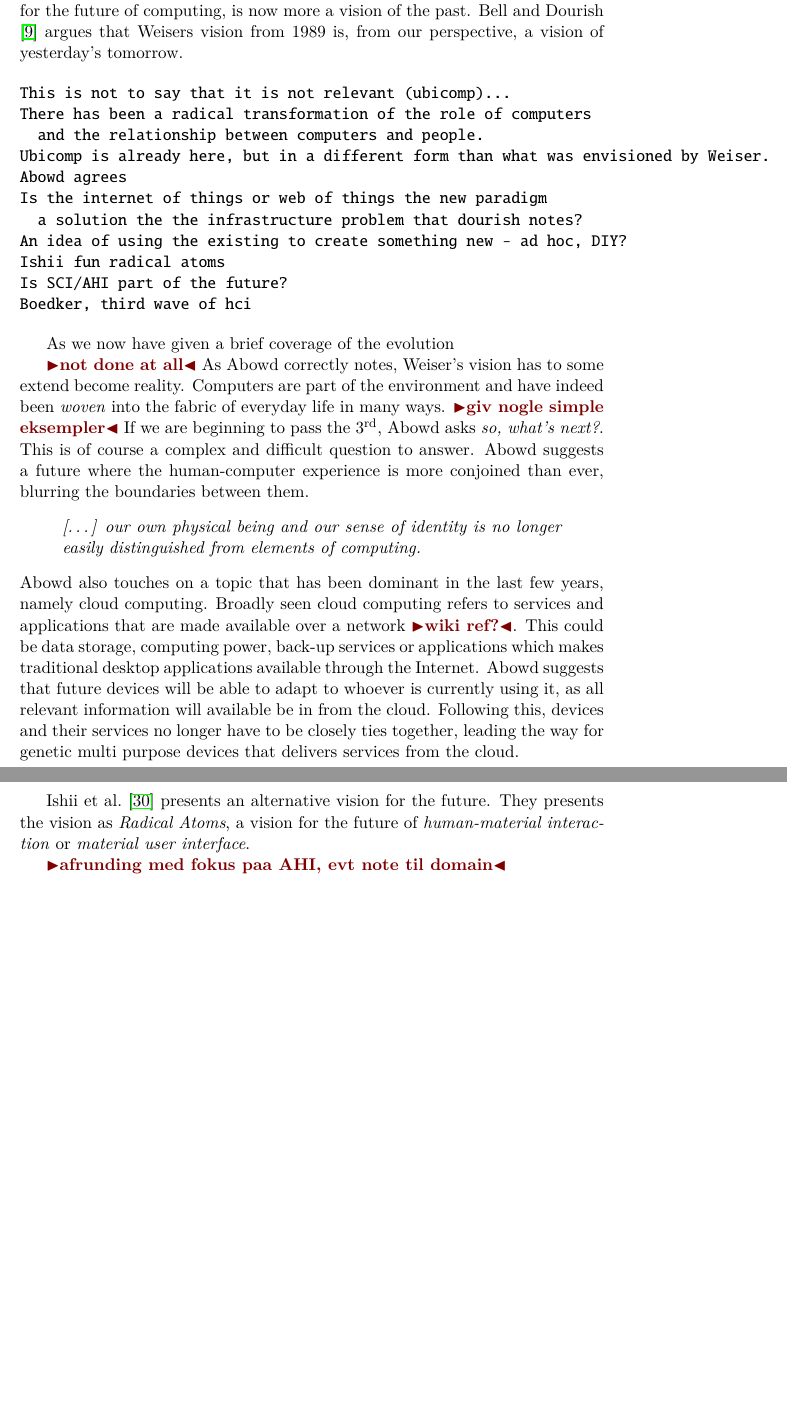
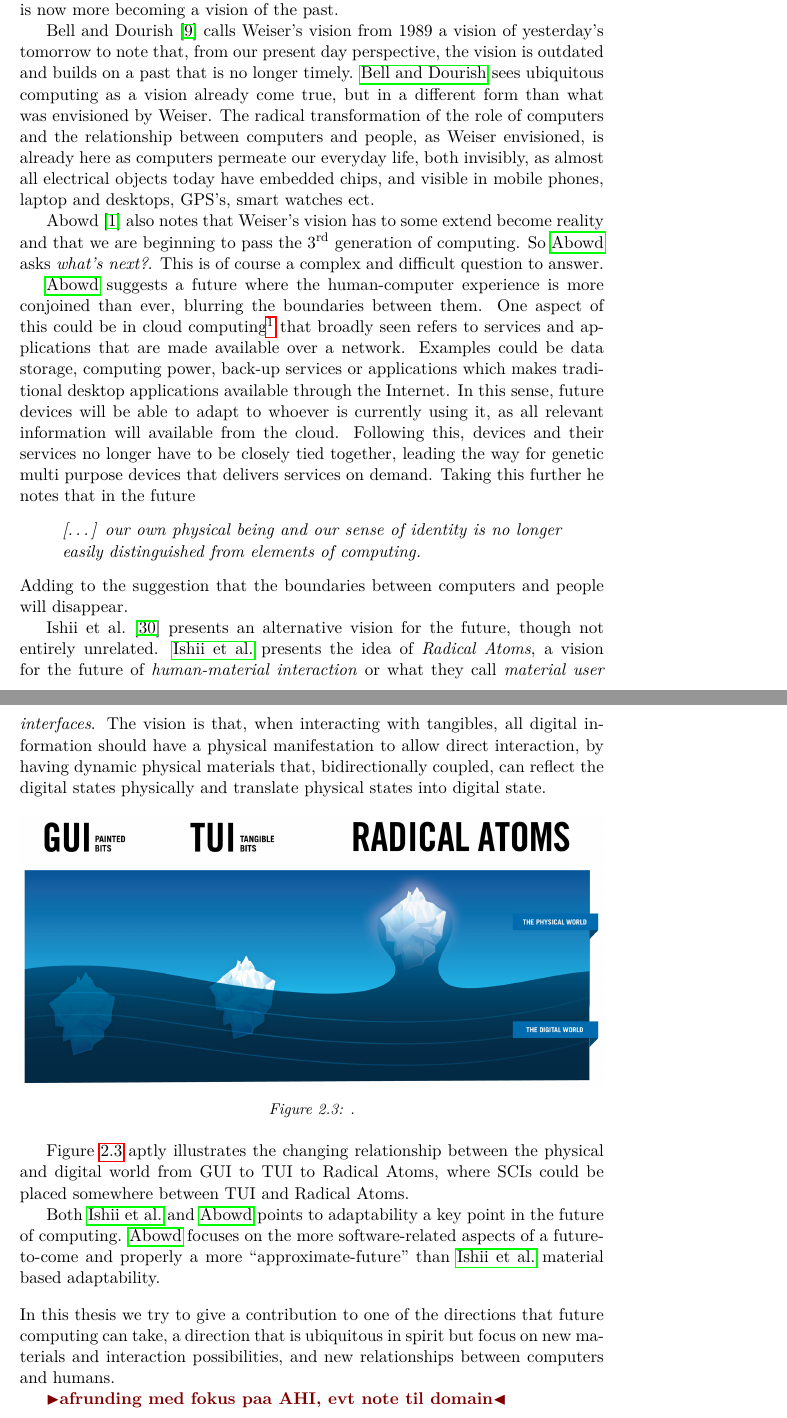
Before and after one commit to stefanbugge/thesis, a LaTeX thesis (thesis.tex, which reads interfaces.tex): two parts of pages 19 and 20 of 73, joined at a grey line, cut so that both start at the same text, the shorter picture padded with empty space. Compiled offline with pdfLaTeX.

Commit message:
interface future update

```diff
--- a/interfaces.tex
+++ b/interfaces.tex
@@ -146,41 +146,44 @@ It is, of course, not trivial to design computers that can attain any shape or f
 In chapter~\ref{ch:jamming} we will present and explore an approach to this challenge called jamming.
 
 \section{Where are we heading}
-Looking at the current litterature about the future of computing there seems to be an increasing concensus that the era of ubiqouitous computing, as the vision for the future of computing, is now more a vision of the past.
-\citet{bell2007yesterday} argues that Weisers vision from 1989 is, from our perspective, a vision of yesterday's tomorrow.
+The vision of ubiquitous computing has had a remarkable influence on a wide range of different technological areas in the last two decades, as a vision that seeks the possibilities of the future in terms of how humans and computers interacts and integrates with each other.
+Looking at the current literature about the future of computing there seems to be an increasing consensus that the era of ubiquitous computing, as the dominant vision for the future of computing, is now more becoming a vision of the past.
 
-\begin{verbatim}
-This is not to say that it is not relevant (ubicomp)...
-There has been a radical transformation of the role of computers
-  and the relationship between computers and people.
-Ubicomp is already here, but in a different form than what was envisioned by Weiser.
-Abowd agrees
-Is the internet of things or web of things the new paradigm
-  a solution the the infrastructure problem that dourish notes?
-An idea of using the existing to create something new - ad hoc, DIY?
-Ishii fun radical atoms
-Is SCI/AHI part of the future?
-Boedker, third wave of hci
-\end{verbatim}
+\citet{bell2007yesterday} calls Weiser's vision from 1989 a vision of yesterday's tomorrow to note that, from our present day perspective, the vision is outdated and builds on a past that is no longer timely.
+\citeauthor{bell2007yesterday} sees ubiquitous computing as a vision already come true, but in a different form than what was envisioned by Weiser.
+The radical transformation of the role of computers and the relationship between computers and people, as Weiser envisioned, is already here as computers permeate our everyday life, both invisibly, as almost all electrical objects today have embedded chips, and visible in mobile phones, laptop and desktops, GPS's, smart watches ect.
 
-As we now have given a brief coverage of the evolution
+\citet{abowd2012next} also notes that Weiser's vision has to some extend become reality and that we are beginning to pass the 3\textsuperscript{rd} generation of computing.
+So \citeauthor{abowd2012next} asks \textit{what's next?}.
+This is of course a complex and difficult question to answer.
 
-\todo{not done at all}
-As Abowd correctly notes, Weiser's vision has to some extend become reality.
-Computers are part of the environment and have indeed been \textit{woven} into the fabric of everyday life in many ways. \todo{giv nogle simple eksempler}
-If we are beginning to pass the 3\textsuperscript{rd}, Abowd asks \textit{so, what's next?}.
-This is of course a complex and difficult question to answer.
-Abowd suggests a future where the human-computer experience is more conjoined than ever, blurring the boundaries between them.
+\citeauthor{abowd2012next} suggests a future where the human-computer experience is more conjoined than ever, blurring the boundaries between them.
+One aspect of this could be in cloud computing\footnote{http://en.wikipedia.org/wiki/cloud\_computing} that broadly seen refers to services and applications that are made available over a network.
+Examples could be data storage, computing power, back-up services or applications which makes traditional desktop applications available through the Internet.
+In this sense, future devices will be able to adapt to whoever is currently using it, as all relevant information will available from the cloud.
+Following this, devices and their services no longer have to be closely tied together, leading the way for genetic multi purpose devices that delivers services on demand.
+Taking this further he notes that in the future
 \begin{quote}
 \emph{[\ldots] our own physical being and our sense of identity is no longer easily distinguished from elements of computing.}
 \end{quote}
-Abowd also touches on a topic that has been dominant in the last few years, namely cloud computing.
-Broadly seen cloud computing refers to services and applications that are made available over a network \todo{wiki ref?}.
-This could be data storage, computing power, back-up services or applications which makes traditional desktop applications available through the Internet.
-Abowd suggests that future devices will be able to adapt to whoever is currently using it, as all relevant information will available be in from the cloud.
-Following this, devices and their services no longer have to be closely ties together, leading the way for genetic multi purpose devices that delivers services from the cloud.
+Adding to the suggestion that the boundaries between computers and people will disappear.
 
-\citet{ishii2012radical} presents an alternative vision for the future.
-They presents the vision as \textit{Radical Atoms}, a vision for the future of \textit{human-material interaction} or \textit{material user interface}.
+\citet{ishii2012radical} presents an alternative vision for the future, though not entirely unrelated.
+\citeauthor{ishii2012radical} presents the idea of \textit{Radical Atoms}, a vision for the future of \textit{human-material interaction} or what they call \textit{material user interfaces}.
+The vision is that, when interacting with tangibles, all digital information should have a physical manifestation to allow direct interaction, by having dynamic physical materials that, bidirectionally coupled, can reflect the digital states physically and translate physical states into digital state.
+
+\begin{figure}[h]
+  \centering
+      \includegraphics[width=\linewidth]{figures/radicalatoms}
+  \caption{.}
+   \label{radicalatoms}
+\end{figure}
+
+Figure~\ref{radicalatoms} aptly illustrates the changing relationship between the physical and digital world from GUI to TUI to Radical Atoms, where SCIs could be placed somewhere between TUI and Radical Atoms.
+
+Both \citeauthor{ishii2012radical} and \citeauthor{abowd2012next} points to adaptability a key point in the future of computing.
+\citeauthor{abowd2012next} focuses on the more software-related aspects of a future-to-come and properly a more ``approximate-future'' than \citeauthor{ishii2012radical} material based adaptability.
+\blank
+In this thesis we try to give a contribution to one of the directions that future computing can take, a direction that is ubiquitous in spirit but focus on new materials and interaction possibilities, and new relationships between computers and humans.
 
 \todo{afrunding med fokus paa AHI, evt note til domain}
```
Also changed, not shown: figures/radicalatoms.png (added), interfaces.tex (8 more changed lines).
